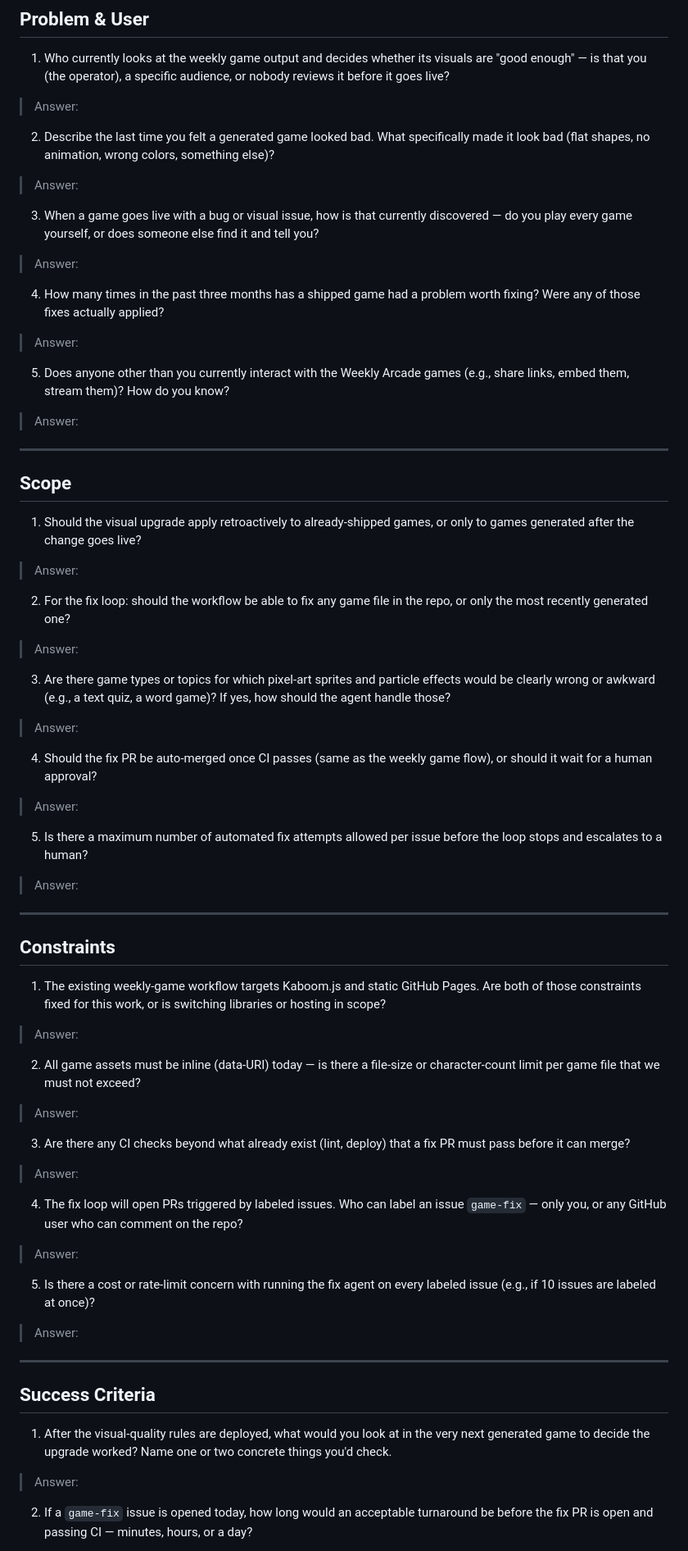
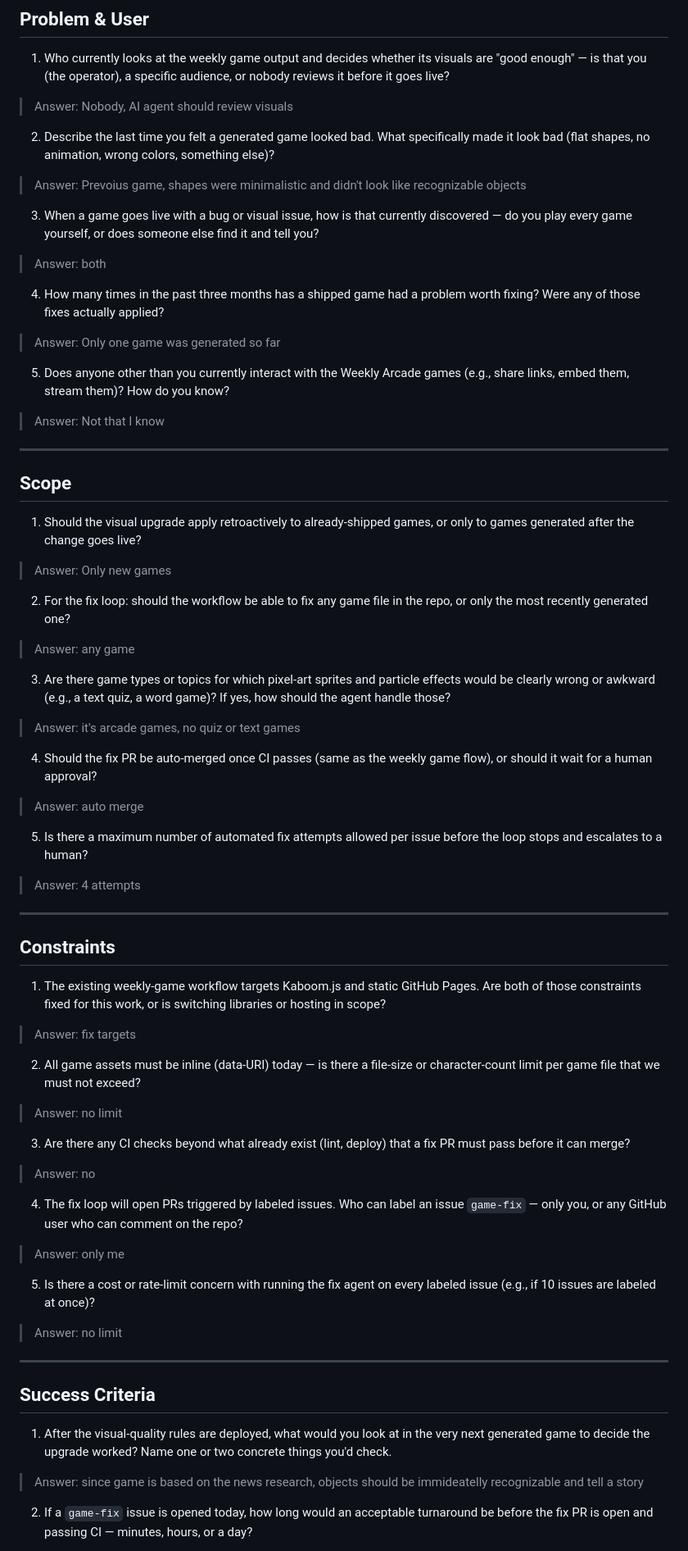
Before and after one commit to aleksander-lukashou/weekly-arcade, a Markdown page: discovery/visual-quality-fix-loop/QUESTIONS.md, the part around one of its changes. Shown at 82% size. Rendered like a GitHub page.

Commit message:
Revise answers in QUESTIONS.md for visual quality fixes
Updated answers in QUESTIONS.md regarding visual quality review process, scope of fixes, constraints, and success criteria.

```diff
--- a/discovery/visual-quality-fix-loop/QUESTIONS.md
+++ b/discovery/visual-quality-fix-loop/QUESTIONS.md
@@ -4,23 +4,23 @@
 
 1. Who currently looks at the weekly game output and decides whether its visuals are "good enough" — is that you (the operator), a specific audience, or nobody reviews it before it goes live?
 
-> Answer:
+> Answer: Nobody, AI agent should review visuals
 
 2. Describe the last time you felt a generated game looked bad. What specifically made it look bad (flat shapes, no animation, wrong colors, something else)?
 
-> Answer:
+> Answer: Prevoius game, shapes were minimalistic and didn't look like recognizable objects
 
 3. When a game goes live with a bug or visual issue, how is that currently discovered — do you play every game yourself, or does someone else find it and tell you?
 
-> Answer:
+> Answer: both
 
 4. How many times in the past three months has a shipped game had a problem worth fixing? Were any of those fixes actually applied?
 
-> Answer:
+> Answer: Only one game was generated so far
 
 5. Does anyone other than you currently interact with the Weekly Arcade games (e.g., share links, embed them, stream them)? How do you know?
 
-> Answer:
+> Answer: Not that I know
 
 ---
 
@@ -28,23 +28,23 @@
 
 1. Should the visual upgrade apply retroactively to already-shipped games, or only to games generated after the change goes live?
 
-> Answer:
+> Answer: Only new games
 
 2. For the fix loop: should the workflow be able to fix any game file in the repo, or only the most recently generated one?
 
-> Answer:
+> Answer: any game
 
 3. Are there game types or topics for which pixel-art sprites and particle effects would be clearly wrong or awkward (e.g., a text quiz, a word game)? If yes, how should the agent handle those?
 
-> Answer:
+> Answer: it's arcade games, no quiz or text games
 
 4. Should the fix PR be auto-merged once CI passes (same as the weekly game flow), or should it wait for a human approval?
 
-> Answer:
+> Answer: auto merge
 
 5. Is there a maximum number of automated fix attempts allowed per issue before the loop stops and escalates to a human?
 
-> Answer:
+> Answer: 4 attempts
 
 ---
 
@@ -52,23 +52,23 @@
 
 1. The existing weekly-game workflow targets Kaboom.js and static GitHub Pages. Are both of those constraints fixed for this work, or is switching libraries or hosting in scope?
 
-> Answer:
+> Answer: fix targets
 
 2. All game assets must be inline (data-URI) today — is there a file-size or character-count limit per game file that we must not exceed?
 
-> Answer:
+> Answer: no limit
 
 3. Are there any CI checks beyond what already exist (lint, deploy) that a fix PR must pass before it can merge?
 
-> Answer:
+> Answer: no
 
 4. The fix loop will open PRs triggered by labeled issues. Who can label an issue `game-fix` — only you, or any GitHub user who can comment on the repo?
 
-> Answer:
+> Answer: only me
 
 5. Is there a cost or rate-limit concern with running the fix agent on every labeled issue (e.g., if 10 issues are labeled at once)?
 
-> Answer:
+> Answer: no limit
 
 ---
 
@@ -76,7 +76,7 @@
 
 1. After the visual-quality rules are deployed, what would you look at in the very next generated game to decide the upgrade worked? Name one or two concrete things you'd check.
 
-> Answer:
+> Answer: since game is based on the news research, objects should be immideatelly recognizable and tell a story
 
 2. If a `game-fix` issue is opened today, how long would an acceptable turnaround be before the fix PR is open and passing CI — minutes, hours, or a day?
 
```
Also changed, not shown: other parts of discovery/visual-quality-fix-loop/QUESTIONS.md (+3 -3 lines).
